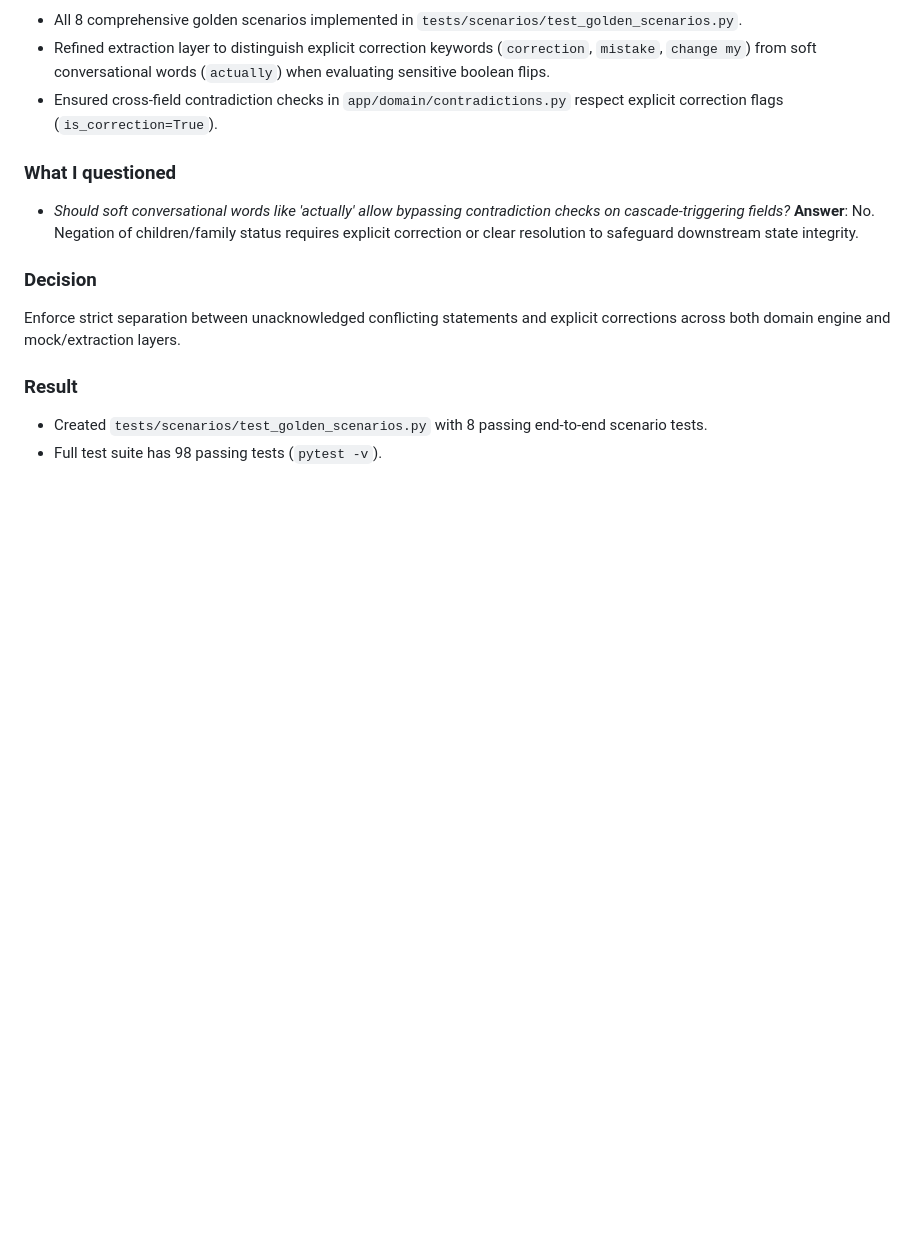
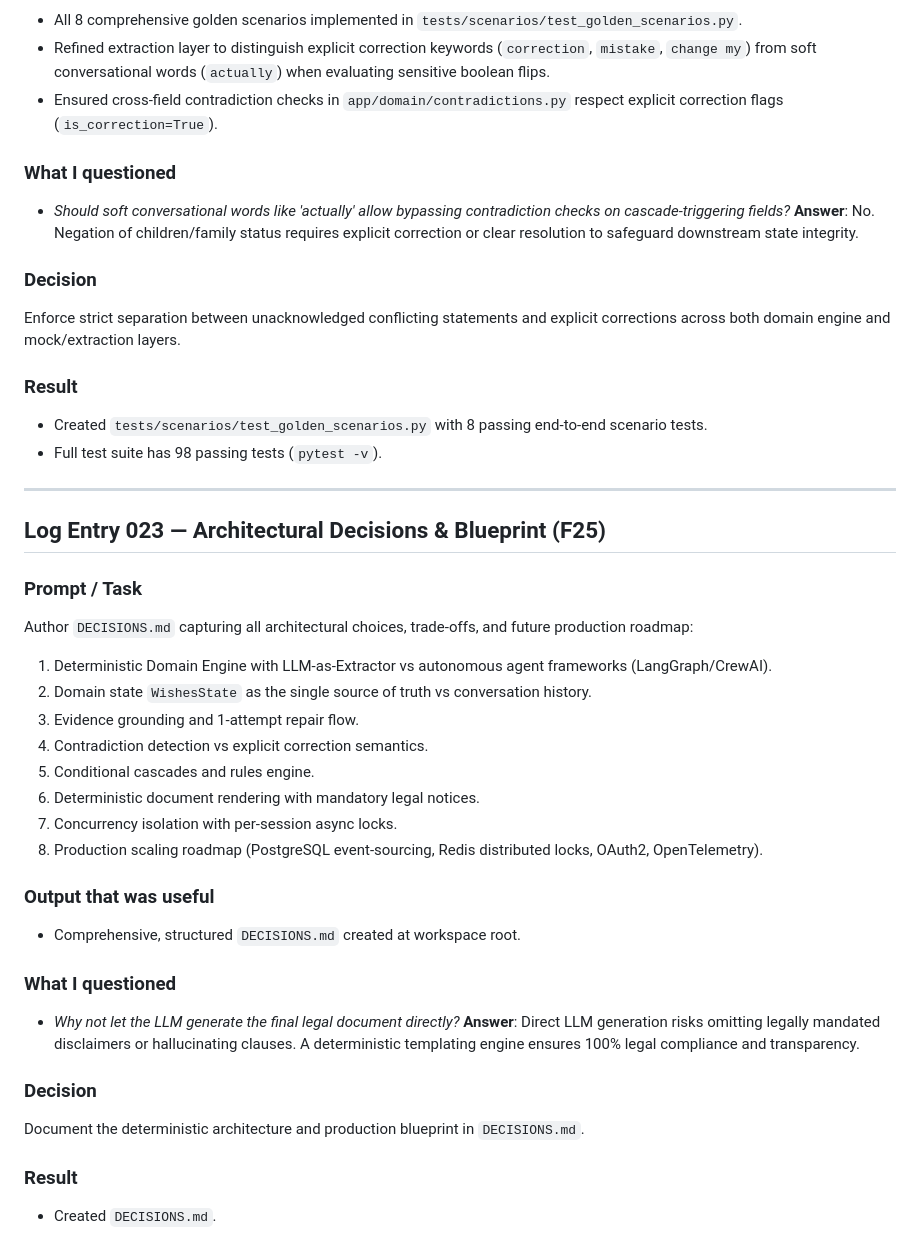
Before and after one commit to someshsinha/WenupAI-Assessment, a Markdown page: AI_LOG.md, the part around the change. Rendered like a GitHub page; blank space fills up the shorter version.

Commit message:
docs(F25): add DECISIONS.md architectural decisions and production roadmap

```diff
--- a/AI_LOG.md
+++ b/AI_LOG.md
@@ -521,3 +521,31 @@ Enforce strict separation between unacknowledged conflicting statements and expl
 ### Result
 - Created `tests/scenarios/test_golden_scenarios.py` with 8 passing end-to-end scenario tests.
 - Full test suite has 98 passing tests (`pytest -v`).
+
+---
+
+## Log Entry 023 — Architectural Decisions & Blueprint (F25)
+
+### Prompt / Task
+Author `DECISIONS.md` capturing all architectural choices, trade-offs, and future production roadmap:
+1. Deterministic Domain Engine with LLM-as-Extractor vs autonomous agent frameworks (LangGraph/CrewAI).
+2. Domain state `WishesState` as the single source of truth vs conversation history.
+3. Evidence grounding and 1-attempt repair flow.
+4. Contradiction detection vs explicit correction semantics.
+5. Conditional cascades and rules engine.
+6. Deterministic document rendering with mandatory legal notices.
+7. Concurrency isolation with per-session async locks.
+8. Production scaling roadmap (PostgreSQL event-sourcing, Redis distributed locks, OAuth2, OpenTelemetry).
+
+### Output that was useful
+- Comprehensive, structured `DECISIONS.md` created at workspace root.
+
+### What I questioned
+- *Why not let the LLM generate the final legal document directly?*
+  **Answer**: Direct LLM generation risks omitting legally mandated disclaimers or hallucinating clauses. A deterministic templating engine ensures 100% legal compliance and transparency.
+
+### Decision
+Document the deterministic architecture and production blueprint in `DECISIONS.md`.
+
+### Result
+- Created `DECISIONS.md`.
```
Also changed, not shown: DECISIONS.md (added, +153 -0 lines).
